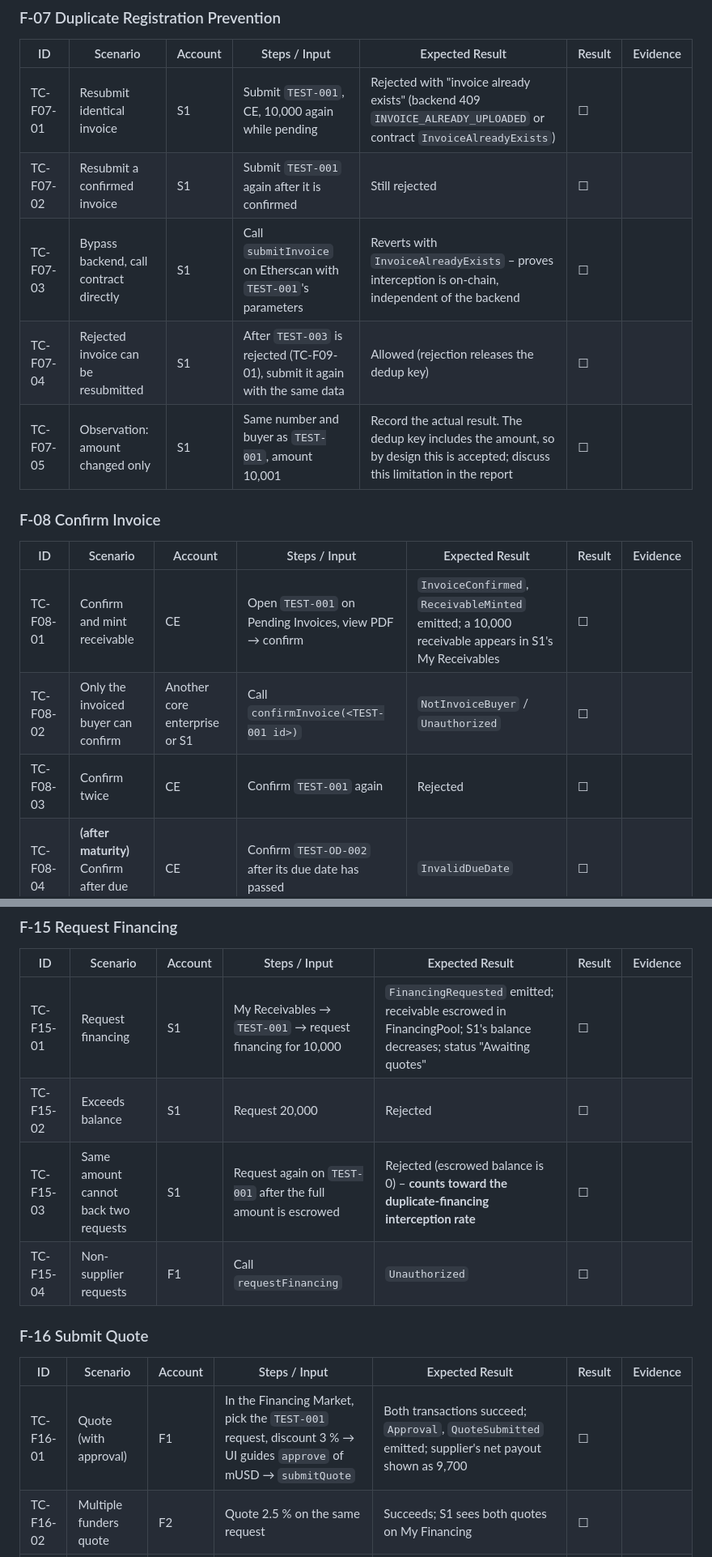
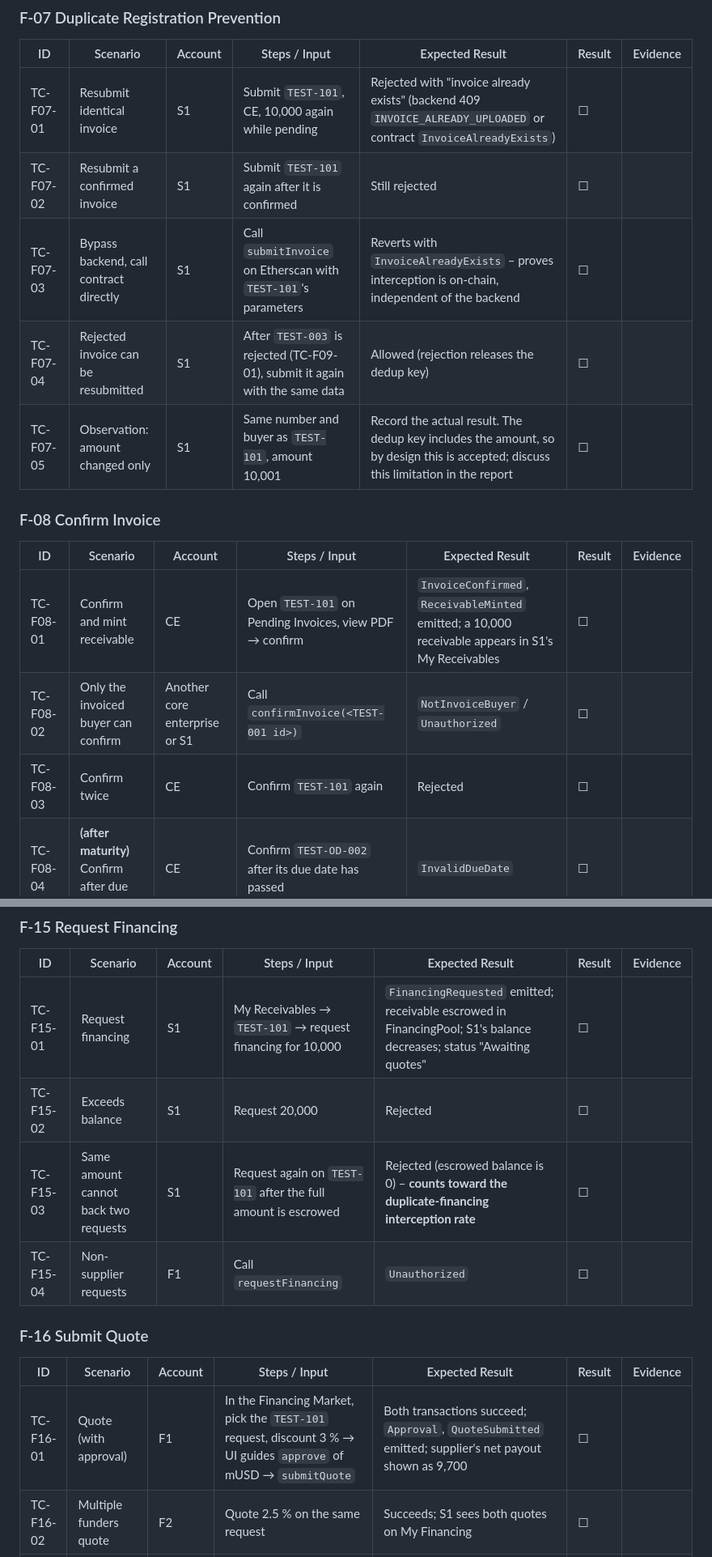
Before and after one commit to schow9527/supply-chain-finance-dapp, a Markdown page: docs/testing/test-cases.md, 2 parts joined by grey strips. Shown at 81% size. GitHub-like rendering.

```diff
--- a/docs/testing/test-cases.md
+++ b/docs/testing/test-cases.md
@@ -104,19 +104,19 @@
 
 | ID | Scenario | Account | Steps / Input | Expected Result | Result | Evidence |
 |---|---|---|---|---|---|---|
-| TC-F07-01 | Resubmit identical invoice | S1 | Submit `TEST-001`, CE, 10,000 again while pending | Rejected with "invoice already exists" (backend 409 `INVOICE_ALREADY_UPLOADED` or contract `InvoiceAlreadyExists`) | ☐ | |
-| TC-F07-02 | Resubmit a confirmed invoice | S1 | Submit `TEST-001` again after it is confirmed | Still rejected | ☐ | |
-| TC-F07-03 | Bypass backend, call contract directly | S1 | Call `submitInvoice` on Etherscan with `TEST-001`'s parameters | Reverts with `InvoiceAlreadyExists` – proves interception is on-chain, independent of the backend | ☐ | |
+| TC-F07-01 | Resubmit identical invoice | S1 | Submit `TEST-101`, CE, 10,000 again while pending | Rejected with "invoice already exists" (backend 409 `INVOICE_ALREADY_UPLOADED` or contract `InvoiceAlreadyExists`) | ☐ | |
+| TC-F07-02 | Resubmit a confirmed invoice | S1 | Submit `TEST-101` again after it is confirmed | Still rejected | ☐ | |
+| TC-F07-03 | Bypass backend, call contract directly | S1 | Call `submitInvoice` on Etherscan with `TEST-101`'s parameters | Reverts with `InvoiceAlreadyExists` – proves interception is on-chain, independent of the backend | ☐ | |
 | TC-F07-04 | Rejected invoice can be resubmitted | S1 | After `TEST-003` is rejected (TC-F09-01), submit it again with the same data | Allowed (rejection releases the dedup key) | ☐ | |
-| TC-F07-05 | Observation: amount changed only | S1 | Same number and buyer as `TEST-001`, amount 10,001 | Record the actual result. The dedup key includes the amount, so by design this is accepted; discuss this limitation in the report | ☐ | |
+| TC-F07-05 | Observation: amount changed only | S1 | Same number and buyer as `TEST-101`, amount 10,001 | Record the actual result. The dedup key includes the amount, so by design this is accepted; discuss this limitation in the report | ☐ | |
 
 ### F-08 Confirm Invoice
 
 | ID | Scenario | Account | Steps / Input | Expected Result | Result | Evidence |
 |---|---|---|---|---|---|---|
-| TC-F08-01 | Confirm and mint receivable | CE | Open `TEST-001` on Pending Invoices, view PDF → confirm | `InvoiceConfirmed`, `ReceivableMinted` emitted; a 10,000 receivable appears in S1's My Receivables | ☐ | |
+| TC-F08-01 | Confirm and mint receivable | CE | Open `TEST-101` on Pending Invoices, view PDF → confirm | `InvoiceConfirmed`, `ReceivableMinted` emitted; a 10,000 receivable appears in S1's My Receivables | ☐ | |
 | TC-F08-02 | Only the invoiced buyer can confirm | Another core enterprise or S1 | Call `confirmInvoice(<TEST-001 id>)` | `NotInvoiceBuyer` / `Unauthorized` | ☐ | |
-| TC-F08-03 | Confirm twice | CE | Confirm `TEST-001` again | Rejected | ☐ | |
+| TC-F08-03 | Confirm twice | CE | Confirm `TEST-101` again | Rejected | ☐ | |
 | TC-F08-04 | **(after maturity)** Confirm after due date | CE | Confirm `TEST-OD-002` after its due date has passed | `InvalidDueDate` | ☐ | |
 
 ### F-09 Reject Invoice
@@ -183,16 +183,16 @@
 
 | ID | Scenario | Account | Steps / Input | Expected Result | Result | Evidence |
 |---|---|---|---|---|---|---|
-| TC-F15-01 | Request financing | S1 | My Receivables → `TEST-001` → request financing for 10,000 | `FinancingRequested` emitted; receivable escrowed in FinancingPool; S1's balance decreases; status "Awaiting quotes" | ☐ | |
+| TC-F15-01 | Request financing | S1 | My Receivables → `TEST-101` → request financing for 10,000 | `FinancingRequested` emitted; receivable escrowed in FinancingPool; S1's balance decreases; status "Awaiting quotes" | ☐ | |
 | TC-F15-02 | Exceeds balance | S1 | Request 20,000 | Rejected | ☐ | |
-| TC-F15-03 | Same amount cannot back two requests | S1 | Request again on `TEST-001` after the full amount is escrowed | Rejected (escrowed balance is 0) – **counts toward the duplicate-financing interception rate** | ☐ | |
+| TC-F15-03 | Same amount cannot back two requests | S1 | Request again on `TEST-101` after the full amount is escrowed | Rejected (escrowed balance is 0) – **counts toward the duplicate-financing interception rate** | ☐ | |
 | TC-F15-04 | Non-supplier requests | F1 | Call `requestFinancing` | `Unauthorized` | ☐ | |
 
 ### F-16 Submit Quote
 
 | ID | Scenario | Account | Steps / Input | Expected Result | Result | Evidence |
 |---|---|---|---|---|---|---|
-| TC-F16-01 | Quote (with approval) | F1 | In the Financing Market, pick the `TEST-001` request, discount 3 % → UI guides `approve` of mUSD → `submitQuote` | Both transactions succeed; `Approval`, `QuoteSubmitted` emitted; supplier's net payout shown as 9,700 | ☐ | |
+| TC-F16-01 | Quote (with approval) | F1 | In the Financing Market, pick the `TEST-101` request, discount 3 % → UI guides `approve` of mUSD → `submitQuote` | Both transactions succeed; `Approval`, `QuoteSubmitted` emitted; supplier's net payout shown as 9,700 | ☐ | |
 | TC-F16-02 | Multiple funders quote | F2 | Quote 2.5 % on the same request | Succeeds; S1 sees both quotes on My Financing | ☐ | |
 | TC-F16-03 | Payout calculation | — | Compare UI value with `previewPayout(amount, bps)` | Identical | ☐ | |
 | TC-F16-04 | Invalid discount rate | F1 | Enter 100 % or more | Rejected | ☐ | |
```
Also changed, not shown: other parts of docs/testing/test-cases.md (+6 -6 lines), docs/testing/defect-log.md (+10 -0 lines).
